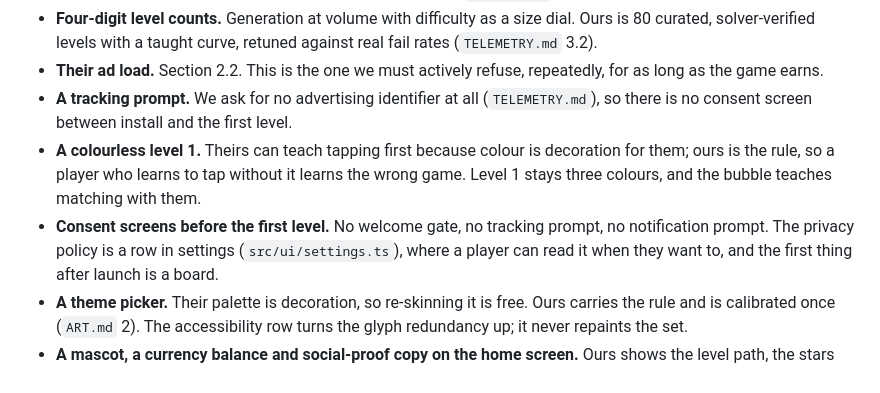
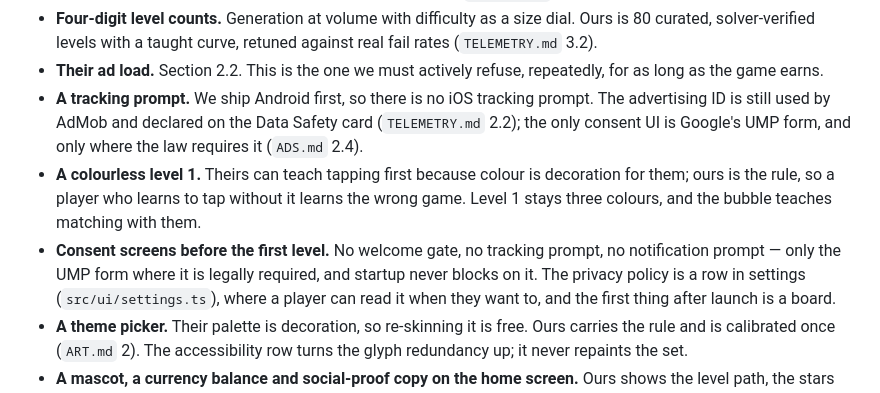
Before and after one commit to Eren-Ozcan/arrow-crack, a Markdown page: REFERENCE.md, the part around the change. Rendered like a GitHub page.

Commit message:
docs(reference): correct the advertising ID and consent claims
The section on what we do not take said we ask for no advertising ID,
which contradicted section 2.3 and TELEMETRY.md 2.2: AdMob uses it and
the Data Safety card declares it. What we skip is the iOS tracking prompt
and any hand-rolled consent gate; the UMP form still shows where required.

Co-Authored-By: Claude Opus 5.5 <noreply@anthropic.com>
Claude-Session: https://claude.ai/code/session_01SyV5eCcNfF22pwNmjV27o3

```diff
--- a/REFERENCE.md
+++ b/REFERENCE.md
@@ -287,15 +287,17 @@ accounts.
   retuned against real fail rates (`TELEMETRY.md` 3.2).
 - **Their ad load.** Section 2.2. This is the one we must actively refuse,
   repeatedly, for as long as the game earns.
-- **A tracking prompt.** We ask for no advertising identifier at all
-  (`TELEMETRY.md`), so there is no consent screen between install and the
-  first level.
+- **A tracking prompt.** We ship Android first, so there is no iOS tracking
+  prompt. The advertising ID is still used by AdMob and declared on the Data
+  Safety card (`TELEMETRY.md` 2.2); the only consent UI is Google's UMP form,
+  and only where the law requires it (`ADS.md` 2.4).
 - **A colourless level 1.** Theirs can teach tapping first because colour is
   decoration for them; ours is the rule, so a player who learns to tap
   without it learns the wrong game. Level 1 stays three colours, and the
   bubble teaches matching with them.
 - **Consent screens before the first level.** No welcome gate, no tracking
-  prompt, no notification prompt. The privacy policy is a row in settings
+  prompt, no notification prompt — only the UMP form where it is legally
+  required, and startup never blocks on it. The privacy policy is a row in settings
   (`src/ui/settings.ts`), where a player can read it when they want to, and
   the first thing after launch is a board.
 - **A theme picker.** Their palette is decoration, so re-skinning it is
```
